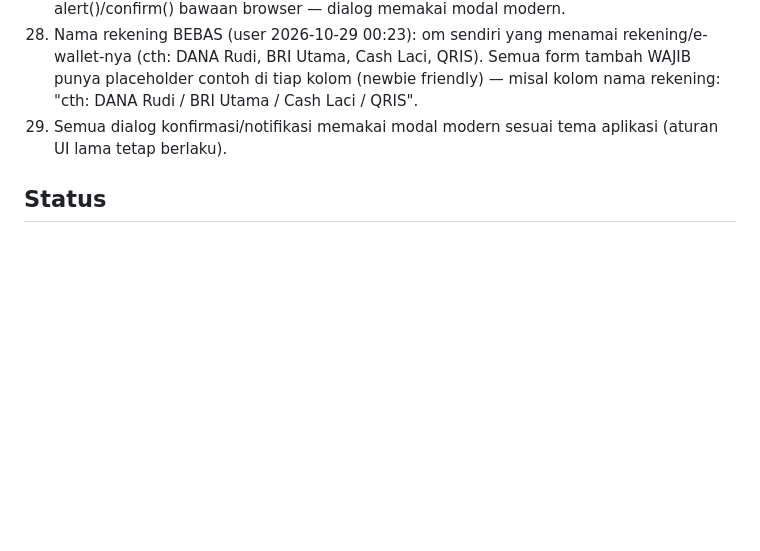
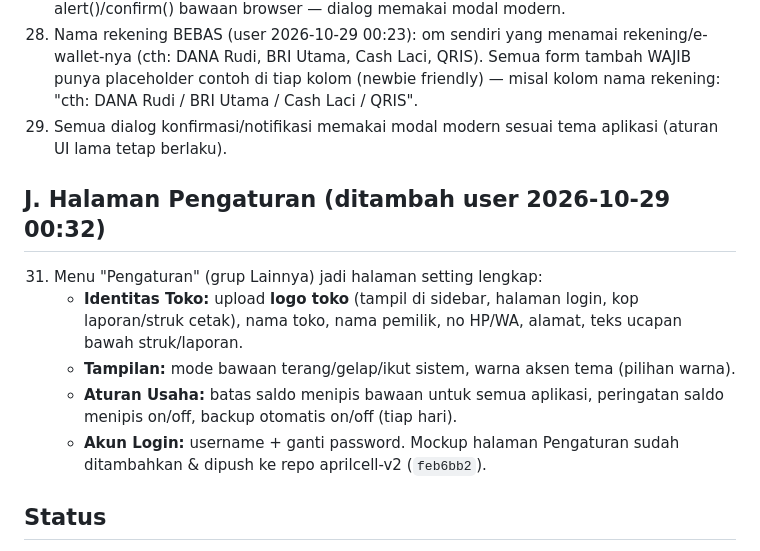
Before and after one commit to jamielcs/aprilcell-v2, a Markdown page: docs/KONSEP-FINAL.md, the part around the change. Drawn GitHub-style; blank space fills up the shorter version.

Commit message:
Konsep: halaman Pengaturan lengkap (identitas toko, logo, tampilan, aturan usaha)

```diff
--- a/docs/KONSEP-FINAL.md
+++ b/docs/KONSEP-FINAL.md
@@ -57,6 +57,14 @@ Mockup tampilan: `mockup-aprilcell-v2.html` (data contoh).
 29. Nama rekening BEBAS (user 2026-10-29 00:23): om sendiri yang menamai rekening/e-wallet-nya (cth: DANA Rudi, BRI Utama, Cash Laci, QRIS). Semua form tambah WAJIB punya placeholder contoh di tiap kolom (newbie friendly) — misal kolom nama rekening: "cth: DANA Rudi / BRI Utama / Cash Laci / QRIS".
 28. Semua dialog konfirmasi/notifikasi memakai modal modern sesuai tema aplikasi (aturan UI lama tetap berlaku).
 
+## J. Halaman Pengaturan (ditambah user 2026-10-29 00:32)
+31. Menu "Pengaturan" (grup Lainnya) jadi halaman setting lengkap:
+    - **Identitas Toko:** upload **logo toko** (tampil di sidebar, halaman login, kop laporan/struk cetak), nama toko, nama pemilik, no HP/WA, alamat, teks ucapan bawah struk/laporan.
+    - **Tampilan:** mode bawaan terang/gelap/ikut sistem, warna aksen tema (pilihan warna).
+    - **Aturan Usaha:** batas saldo menipis bawaan untuk semua aplikasi, peringatan saldo menipis on/off, backup otomatis on/off (tiap hari).
+    - **Akun Login:** username + ganti password.
+    Mockup halaman Pengaturan sudah ditambahkan & dipush ke repo aprilcell-v2 (`feb6bb2`).
+
 ## Status
 - Aplikasi v1 (tanpa rombakan ini) sudah jadi, ter-push ke repo jamielcs/catatan-keuangan dan ter-clone di PC user D:\Dev\catatan-keuangan — belum runtime-verified user di Windows.
 - Konsep v2 ini: 19 point + syarat tampilan SELESAI diputus semua. Menunggu instruksi gas untuk dibangun.
```
